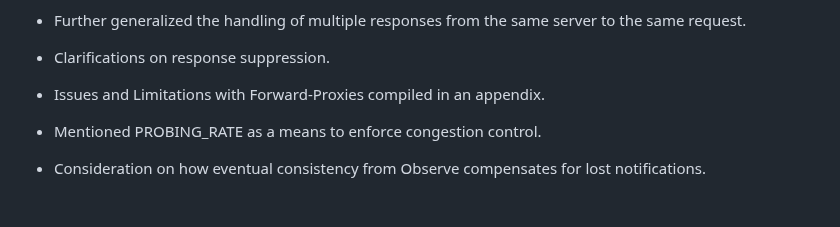
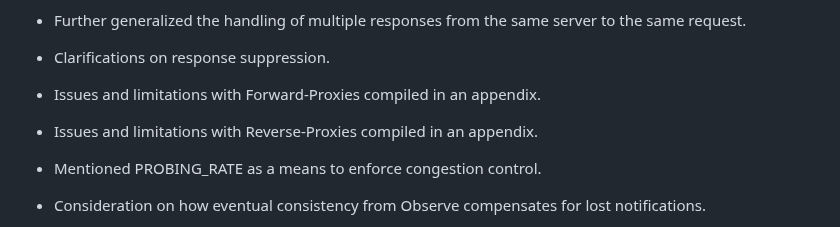
Before and after one commit to core-wg/groupcomm-bis, a Markdown page: draft-ietf-core-groupcomm-bis.md, the part around one of its changes. GitHub-like rendering; blank space fills up the shorter version.

```diff
--- a/draft-ietf-core-groupcomm-bis.md
+++ b/draft-ietf-core-groupcomm-bis.md
@@ -1770,7 +1772,9 @@ Finally, {{sec-proxy-forward}} refers to {{RFC8075}} for the operation of HTTP-t
 
 * Clarifications on response suppression.
 
-* Issues and Limitations with Forward-Proxies compiled in an appendix.
+* Issues and limitations with Forward-Proxies compiled in an appendix.
+
+* Issues and limitations with Reverse-Proxies compiled in an appendix.
 
 * Mentioned PROBING_RATE as a means to enforce congestion control.
 
```
Also changed, not shown: other parts of draft-ietf-core-groupcomm-bis.md (+19 -17 lines).
